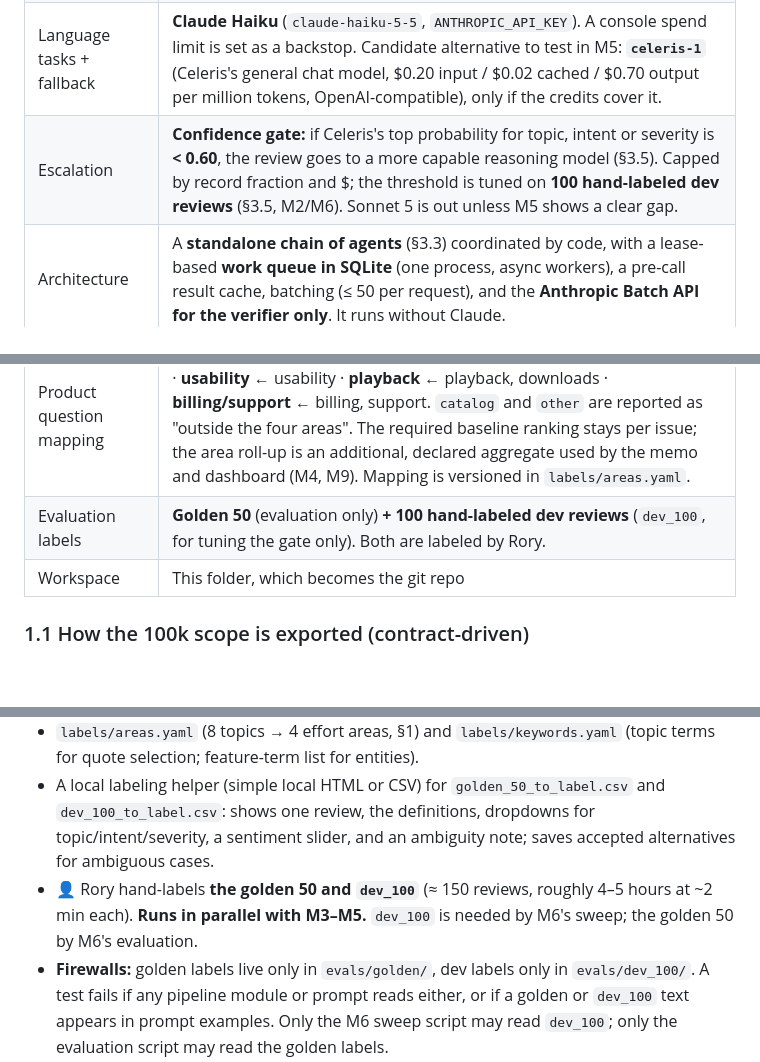
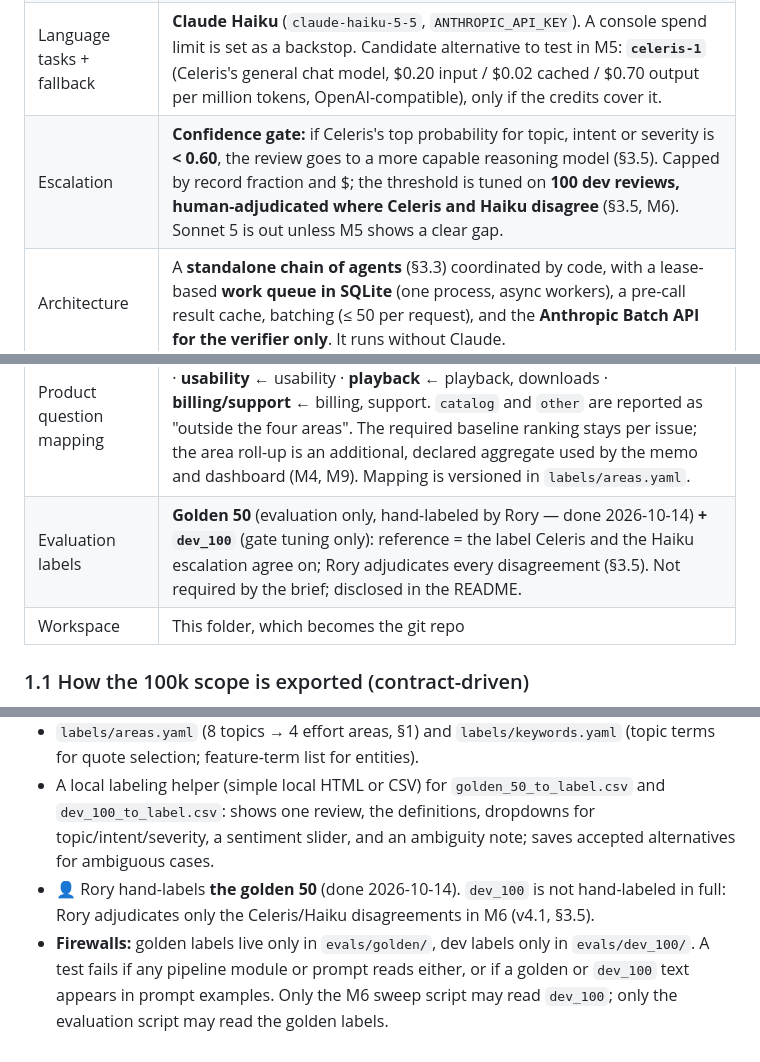
Before and after one commit to rplewman/spotify-review-pipeline, a Markdown page: PLAN.md, 3 parts joined by grey strips. Drawn GitHub-style; blank space fills up the shorter version.

```diff
--- a/PLAN.md
+++ b/PLAN.md
@@ -29,13 +30,13 @@ and source review IDs. Deliver it as **one public GitHub repo** with a deployed
 | Budget | **≤ $10 total at list price** for the project, pilots included (conservative reading; see Open Questions) |
 | Fixed-label decisions | **`celeris-1-decision`** via `POST /v1/systemone` (Jev/System One format; the TypeSafe SDK works by changing base URL/key/model) with `CELERIS_API_KEY`. $0.04 per million input tokens (cached input is the same price), output free. $5 of free credits, expiring 2026-11-12. **Rory adds a card and sets a Console spend limit** (M0), so the workspace activates normally; the limit is a provider-side backstop, and our ledger cap (§4) stays the primary control. A `402` still means a global stop. |
 | Language tasks + fallback | **Claude Haiku** (`claude-haiku-5-5`, `ANTHROPIC_API_KEY`). A console spend limit is set as a backstop. Candidate alternative to test in M5: **`celeris-1`** (Celeris's general chat model, $0.20 input / $0.02 cached / $0.70 output per million tokens, OpenAI-compatible), only if the credits cover it. |
-| Escalation | **Confidence gate:** if Celeris's top probability for topic, intent or severity is **< 0.60**, the review goes to a more capable reasoning model (§3.5). Capped by record fraction and $; the threshold is tuned on **100 hand-labeled dev reviews** (§3.5, M2/M6). Sonnet 5 is out unless M5 shows a clear gap. |
+| Escalation | **Confidence gate:** if Celeris's top probability for topic, intent or severity is **< 0.60**, the review goes to a more capable reasoning model (§3.5). Capped by record fraction and $; the threshold is tuned on **100 dev reviews, human-adjudicated where Celeris and Haiku disagree** (§3.5, M6). Sonnet 5 is out unless M5 shows a clear gap. |
 | Architecture | A **standalone chain of agents** (§3.3) coordinated by code, with a lease-based **work queue in SQLite** (one process, async workers), a pre-call result cache, batching (≤ 50 per request), and the **Anthropic Batch API for the verifier only**. It runs without Claude. |
 | One issue per complaint | `allow_multi_issue: false` (the contract default), so issue totals don't overlap |
 | Classification input | `review_text` only (`classification_input_fields: ["review_text"]`). Stars, likes, version and date are never sent to models. |
 | Database | **SQLite (`state/pipeline.db`, WAL mode) is the operational store** (queue, cache, results, calls, ledger, checkpoints): local, no network latency, no compute-hour limits, trivially testable. **Neon Postgres is the serving database**: a `publish` command loads processed records, aggregates, ranking, claims and recommendations into it, and the deployed backend reads only from Neon via `DATABASE_URL`. |
 | Product question mapping | The 8 contract topics roll up to the brief's 4 effort areas: **access** ← access · **usability** ← usability · **playback** ← playback, downloads · **billing/support** ← billing, support. `catalog` and `other` are reported as "outside the four areas". The required baseline ranking stays per issue; the area roll-up is an additional, declared aggregate used by the memo and dashboard (M4, M9). Mapping is versioned in `labels/areas.yaml`. |
-| Evaluation labels | **Golden 50** (evaluation only) **+ 100 hand-labeled dev reviews** (`dev_100`, for tuning the gate only). Both are labeled by Rory. |
+| Evaluation labels | **Golden 50** (evaluation only, hand-labeled by Rory — done 2026-10-14) **+ `dev_100`** (gate tuning only): reference = the label Celeris and the Haiku escalation agree on; Rory adjudicates every disagreement (§3.5). Not required by the brief; disclosed in the README. |
 | Workspace | This folder, which becomes the git repo |
 
 ### 1.1 How the 100k scope is exported (contract-driven)
@@ -396,8 +399,8 @@ git commit. 💰 = needs paid calls (approval required). 👤 = needs a human ac
 - `labels/areas.yaml` (8 topics → 4 effort areas, §1) and `labels/keywords.yaml` (topic terms for quote selection; feature-term list for entities).
 - A local labeling helper (simple local HTML or CSV) for `golden_50_to_label.csv` and `dev_100_to_label.csv`: shows one review, the definitions,
   dropdowns for topic/intent/severity, a sentiment slider, and an ambiguity note; saves accepted alternatives for ambiguous cases.
-- 👤 Rory hand-labels **the golden 50 and `dev_100`** (≈ 150 reviews, roughly 4–5 hours at ~2 min each). **Runs in parallel with M3–M5.**
-  `dev_100` is needed by M6's sweep; the golden 50 by M6's evaluation.
+- 👤 Rory hand-labels **the golden 50** (done 2026-10-14). `dev_100` is not hand-labeled in full: Rory adjudicates only the
+  Celeris/Haiku disagreements in M6 (v4.1, §3.5).
 - **Firewalls:** golden labels live only in `evals/golden/`, dev labels only in `evals/dev_100/`. A test fails if any pipeline module or prompt
   reads either, or if a golden or `dev_100` text appears in prompt examples. Only the M6 sweep script may read `dev_100`; only the evaluation
   script may read the golden labels.
```
Also changed, not shown: other parts of PLAN.md (+15 -11 lines), STATUS.md (+2 -2 lines).
